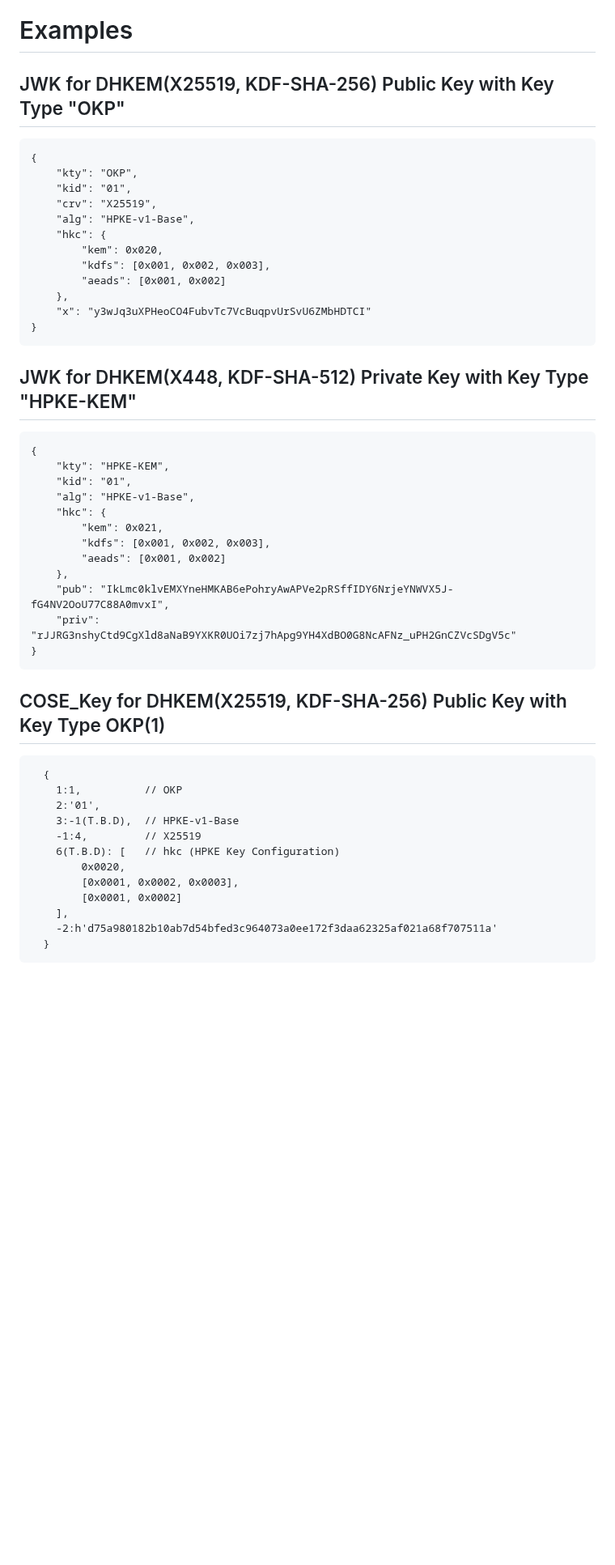
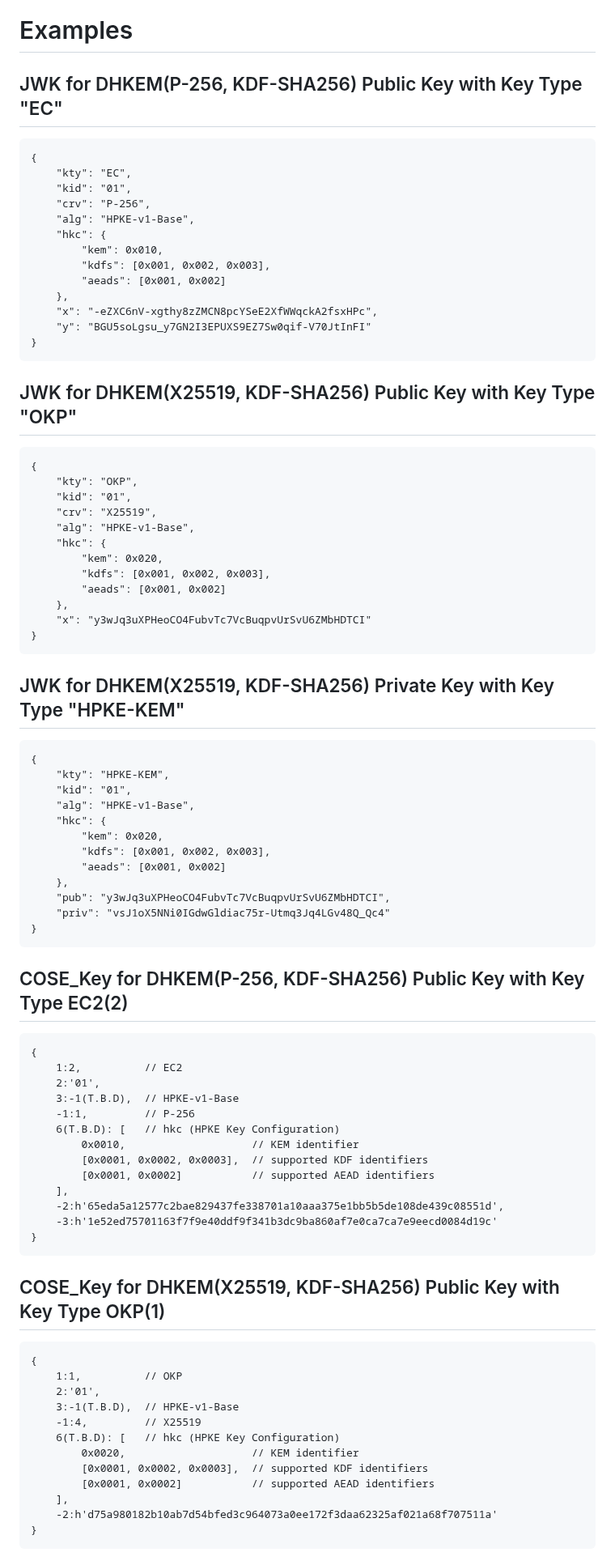
Before and after one commit to dajiaji/i-d-cose-cose-key-jwk-hpke-kem, a Markdown page: draft-ajitomi-cose-cose-key-jwk-hpke-kem.md, the part around one of its changes. Shown at 81% size. GitHub-like rendering; blank space fills up the shorter version.

Commit message:
Add EC/EC2 examples.

```diff
--- a/draft-ajitomi-cose-cose-key-jwk-hpke-kem.md
+++ b/draft-ajitomi-cose-cose-key-jwk-hpke-kem.md
@@ -183,7 +183,25 @@ TODO
 
 # Examples
 
-## JWK for DHKEM(X25519, KDF-SHA-256) Public Key with Key Type "OKP"
+## JWK for DHKEM(P-256, KDF-SHA256) Public Key with Key Type "EC"
+
+~~~
+{
+    "kty": "EC",
+    "kid": "01",
+    "crv": "P-256",
+    "alg": "HPKE-v1-Base",
+    "hkc": {
+        "kem": 0x010,
+        "kdfs": [0x001, 0x002, 0x003],
+        "aeads": [0x001, 0x002]
+    },
+    "x": "-eZXC6nV-xgthy8zZMCN8pcYSeE2XfWWqckA2fsxHPc",
+    "y": "BGU5soLgsu_y7GN2I3EPUXS9EZ7Sw0qif-V70JtInFI"
+}
+~~~
+
+## JWK for DHKEM(X25519, KDF-SHA256) Public Key with Key Type "OKP"
 
 ~~~
 {
@@ -200,7 +218,7 @@ TODO
 }
 ~~~
 
-## JWK for DHKEM(X448, KDF-SHA-512) Private Key with Key Type "HPKE-KEM"
+## JWK for DHKEM(X25519, KDF-SHA256) Private Key with Key Type "HPKE-KEM"
 
 ~~~
 {
@@ -208,29 +226,47 @@ TODO
     "kid": "01",
     "alg": "HPKE-v1-Base",
     "hkc": {
-        "kem": 0x021,
+        "kem": 0x020,
         "kdfs": [0x001, 0x002, 0x003],
         "aeads": [0x001, 0x002]
     },
-    "pub": "IkLmc0klvEMXYneHMKAB6ePohryAwAPVe2pRSffIDY6NrjeYNWVX5J-fG4NV2OoU77C88A0mvxI",
-    "priv": "rJJRG3nshyCtd9CgXld8aNaB9YXKR0UOi7zj7hApg9YH4XdBO0G8NcAFNz_uPH2GnCZVcSDgV5c"
+    "pub": "y3wJq3uXPHeoCO4FubvTc7VcBuqpvUrSvU6ZMbHDTCI",
+    "priv": "vsJ1oX5NNi0IGdwGldiac75r-Utmq3Jq4LGv48Q_Qc4"
 }
 ~~~
 
-## COSE_Key for DHKEM(X25519, KDF-SHA-256) Public Key with Key Type OKP(1)
+## COSE_Key for DHKEM(P-256, KDF-SHA256) Public Key with Key Type EC2(2)
 
 ~~~
-  {
+{
+    1:2,          // EC2
+    2:'01',
+    3:-1(T.B.D),  // HPKE-v1-Base
+    -1:1,         // P-256
+    6(T.B.D): [   // hkc (HPKE Key Configuration)
+        0x0010,                    // KEM identifier
+        [0x0001, 0x0002, 0x0003],  // supported KDF identifiers
+        [0x0001, 0x0002]           // supported AEAD identifiers
+    ],
+    -2:h'65eda5a12577c2bae829437fe338701a10aaa375e1bb5b5de108de439c08551d',
+    -3:h'1e52ed75701163f7f9e40ddf9f341b3dc9ba860af7e0ca7ca7e9eecd0084d19c'
+}
+~~~
+
+## COSE_Key for DHKEM(X25519, KDF-SHA256) Public Key with Key Type OKP(1)
+
+~~~
+{
     1:1,          // OKP
     2:'01',
     3:-1(T.B.D),  // HPKE-v1-Base
     -1:4,         // X25519
     6(T.B.D): [   // hkc (HPKE Key Configuration)
-        0x0020,
-        [0x0001, 0x0002, 0x0003],
-        [0x0001, 0x0002]
+        0x0020,                    // KEM identifier
+        [0x0001, 0x0002, 0x0003],  // supported KDF identifiers
+        [0x0001, 0x0002]           // supported AEAD identifiers
     ],
     -2:h'd75a980182b10ab7d54bfed3c964073a0ee172f3daa62325af021a68f707511a'
-  }
+}
 ~~~
 
```
Also changed, not shown: other parts of draft-ajitomi-cose-cose-key-jwk-hpke-kem.md (+8 -8 lines).
